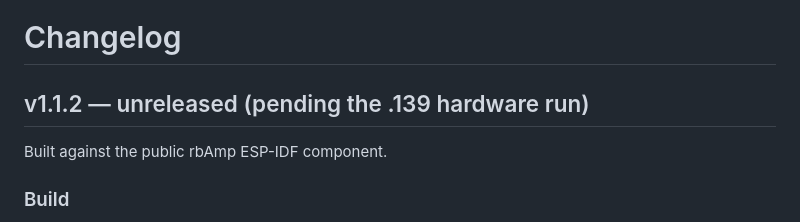
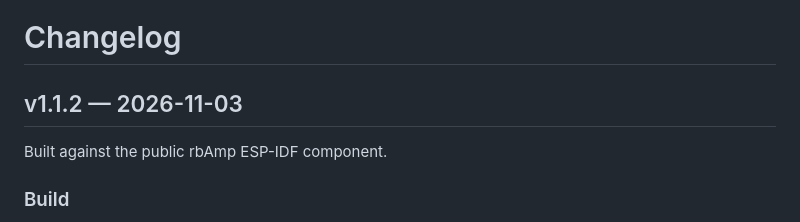
Before and after one commit to robotdyn-dimmer/RBgrid, a Markdown page: CHANGELOG.md, the part around the change. GitHub-like rendering.

Commit message:
v1.1.2: CHANGELOG date (validated on .139: image dc089add)
Co-Authored-By: Claude Opus 5.5 <noreply@anthropic.com>

```diff
--- a/CHANGELOG.md
+++ b/CHANGELOG.md
@@ -1,6 +1,6 @@
 # Changelog
 
-## v1.1.2 — unreleased (pending the .139 hardware run)
+## v1.1.2 — 2026-11-03
 
 Built against the public rbAmp ESP-IDF component.
 
```
